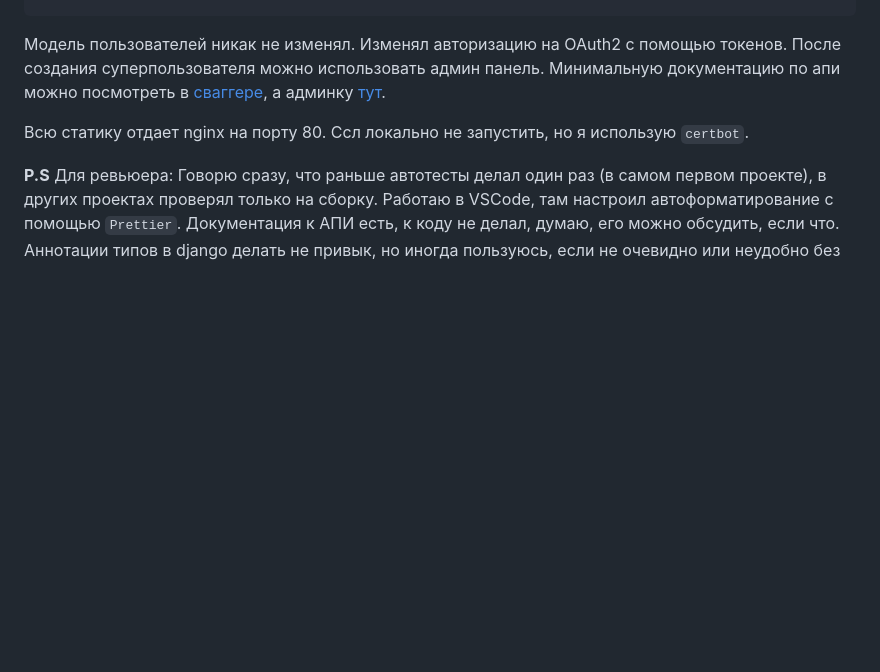
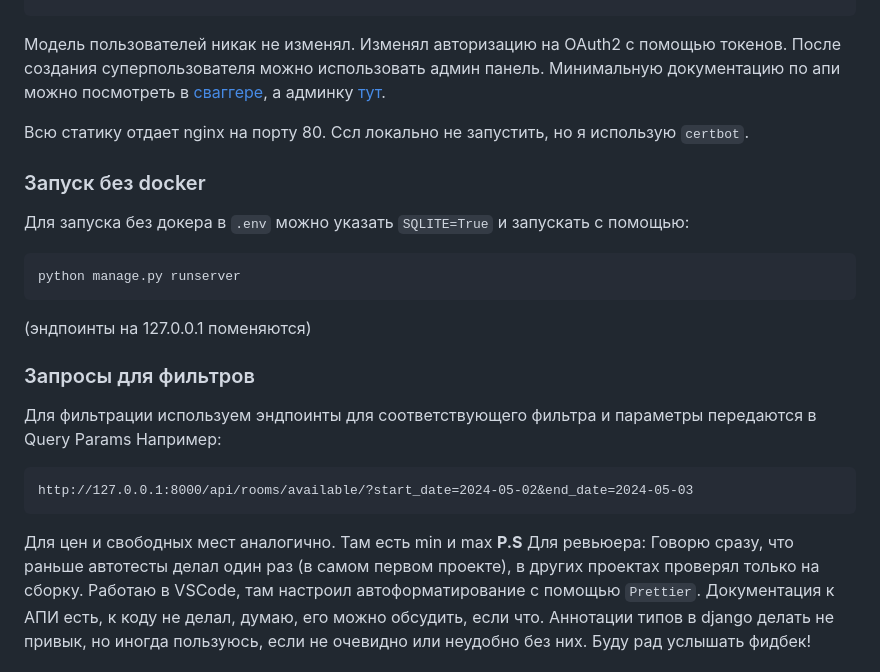
Before and after one commit to AlexDyakonov/emphasoft-test-task, a Markdown page: README.md, the part around the change. GitHub-like rendering; blank space fills up the shorter version.

````diff
--- a/README.md
+++ b/README.md
@@ -57,5 +57,18 @@ python manage.py createsuperuser
 
 Всю статику отдает nginx на порту 80. Ссл локально не запустить, но я использую `certbot`.
 
+### Запуск без docker
+Для запуска без докера в `.env` можно указать `SQLITE=True` и запускать с помощью:
+```
+python manage.py runserver
+```
+(эндпоинты на 127.0.0.1 поменяются)
+### Запросы для фильтров
+Для фильтрации используем эндпоинты для соответствующего фильтра и параметры передаются в Query Params
+Например:
+```
+http://127.0.0.1:8000/api/rooms/available/?start_date=2024-05-02&end_date=2024-05-03
+```
+Для цен и свободных мест аналогично. Там есть min и max
 **P.S**
 Для ревьюера: Говорю сразу, что раньше автотесты делал один раз (в самом первом проекте), в других проектах проверял только на сборку. Работаю в VSCode, там настроил автоформатирование с помощью `Prettier`. Документация к АПИ есть, к коду не делал, думаю, его можно обсудить, если что. Аннотации типов в django делать не привык, но иногда пользуюсь, если не очевидно или неудобно без них. Буду рад услышать фидбек!
````
